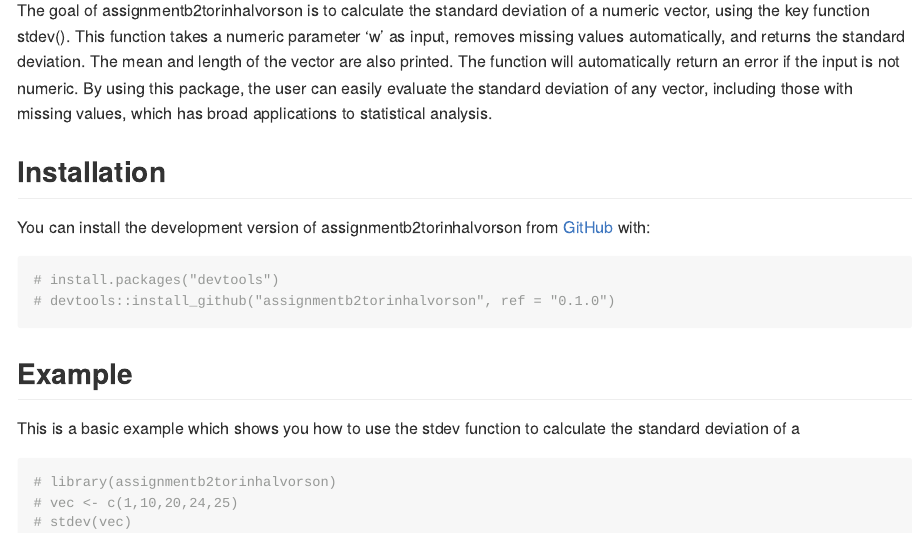
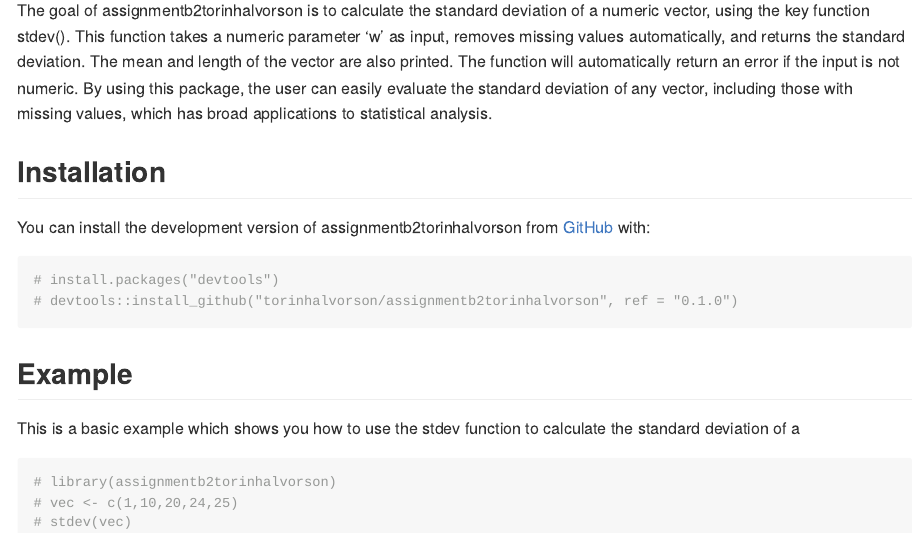
Before and after one commit to stat545ubc-2023/assignment-b2-torinhalvorson, an R Markdown document (README.Rmd): the page in a window 1100 px wide, from 110 px down. The pictures show the output file README.md that the author committed with the source, drawn offline in the style of GitHub.

Commit message:
Updates 1

````diff
--- a/README.Rmd
+++ b/README.Rmd
@@ -25,16 +25,15 @@
 
 ```{r}
 # install.packages("devtools")
-# devtools::install_github("assignmentb2torinhalvorson", ref = "0.1.0")
+# devtools::install_github("torinhalvorson/assignmentb2torinhalvorson", ref = "0.1.0")
 ```
 
 ## Example
 
 This is a basic example which shows you how to use the stdev function to calculate the standard deviation of a
 
-```{r example}
+```{r}
 # library(assignmentb2torinhalvorson)
 # vec <- c(1,10,20,24,25)
 # stdev(vec)
-
 ```
````
Also changed, not shown: README.md, 2 other files.
